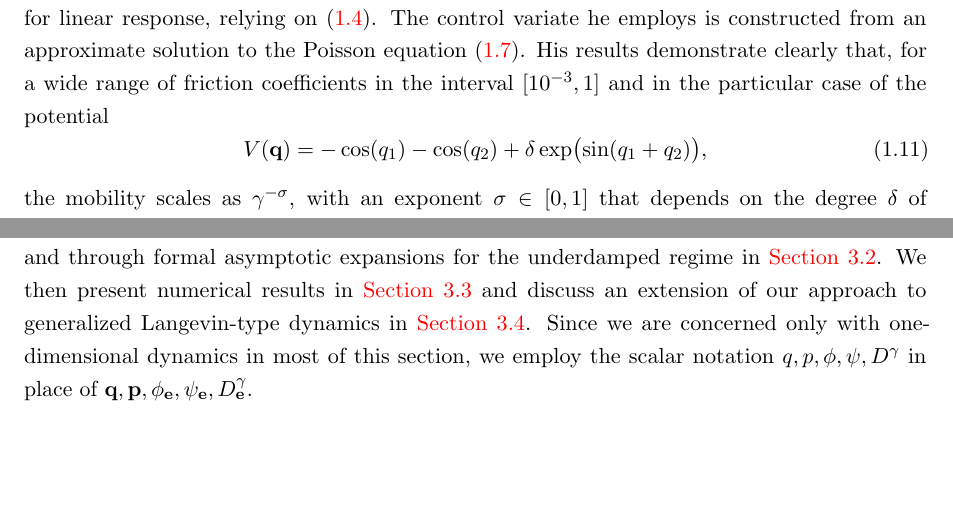
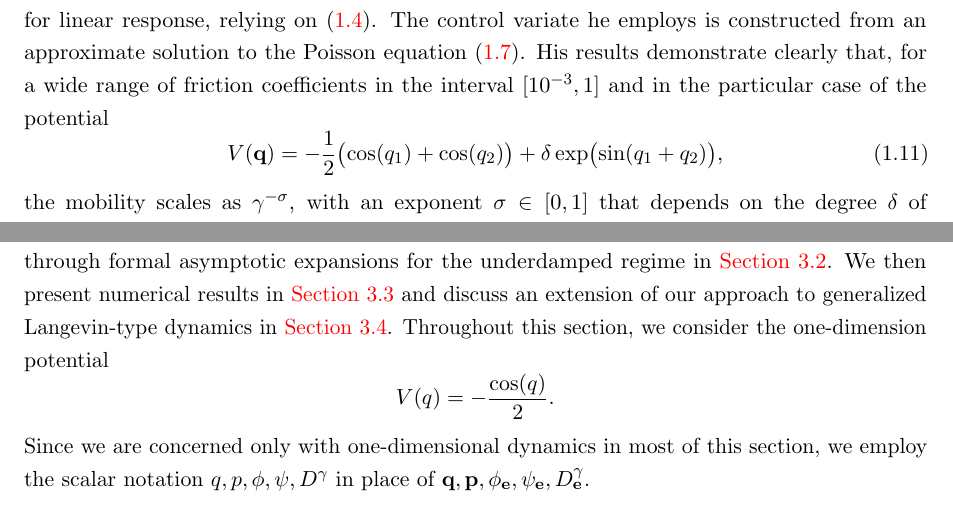
Before and after one commit to urbainvaes/Langevin-self-diffusion, a LaTeX paper (main.tex): two parts of pages 5 and 17 of 37, joined at a grey line, cut so that both start at the same text, the shorter picture padded with empty space. Compiled offline with pdfLaTeX.

Commit message:
Fix potential

```diff
--- a/main.tex
+++ b/main.tex
@@ -286,7 +286,7 @@ His results demonstrate clearly that, for a wide range of friction coefficients
 and in the particular case of the potential
 \begin{equation}
     \label{eq:potential_julien}
-    V(\vect q) = - \cos(q_1) - \cos(q_2) + \delta \exp \bigl(\sin(q_1 + q_2)\bigr),
+    V(\vect q) = - \frac{1}{2} \bigl( \cos(q_1) + \cos(q_2) \bigr) + \delta \exp \bigl(\sin(q_1 + q_2)\bigr),
 \end{equation}
 the mobility scales as $\gamma^{- \sigma}$,
 with an exponent $\sigma \in [0, 1]$ that depends on the degree $\delta$ of non-separability of the potential.
@@ -1205,6 +1205,10 @@ through a Fourier/Hermite Galerkin method in \cref{sub:galerkin_approach},
 and through formal asymptotic expansions for the underdamped regime in \cref{sub:underdamped_approach}.
 We then present numerical results in \cref{sub:numerical_results}
 and discuss an extension of our approach to generalized Langevin-type dynamics in \cref{sub:generalization_to_generalized_langevin_dynamics}.
+Throughout this section, we consider the one-dimension potential
+\[
+    V(q) = - \frac{\cos(q)}{2}.
+\]
 Since we are concerned only with one-dimensional dynamics in most of this section,
 we employ the scalar notation $q, p, \phi, \psi, D^{\gamma}$ in place of $\vect q, \vect p, \phi_{\vect e}, \psi_{\vect e}, D^{\gamma}_{\vect e}$.
 
```
Also changed, not shown: main.tex (4 more changed lines).
